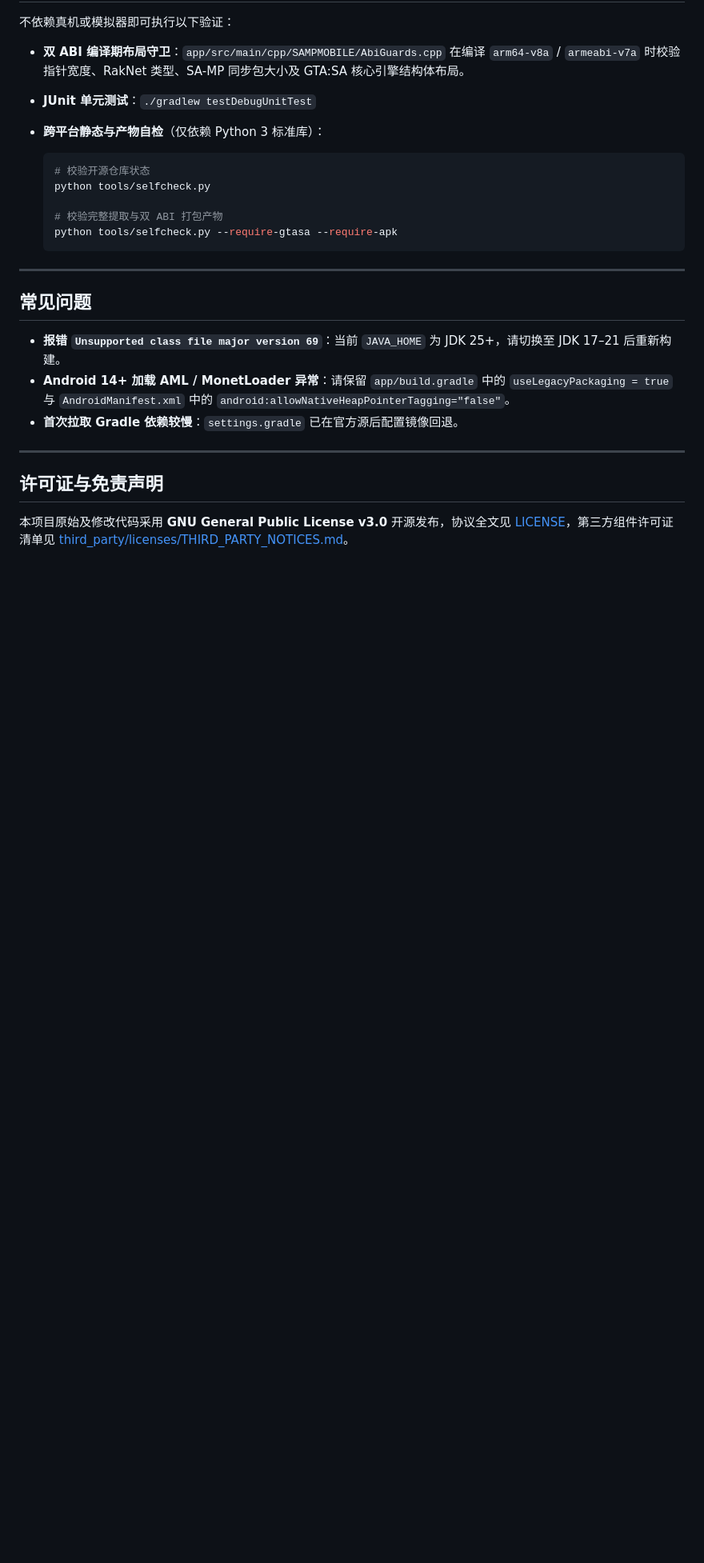
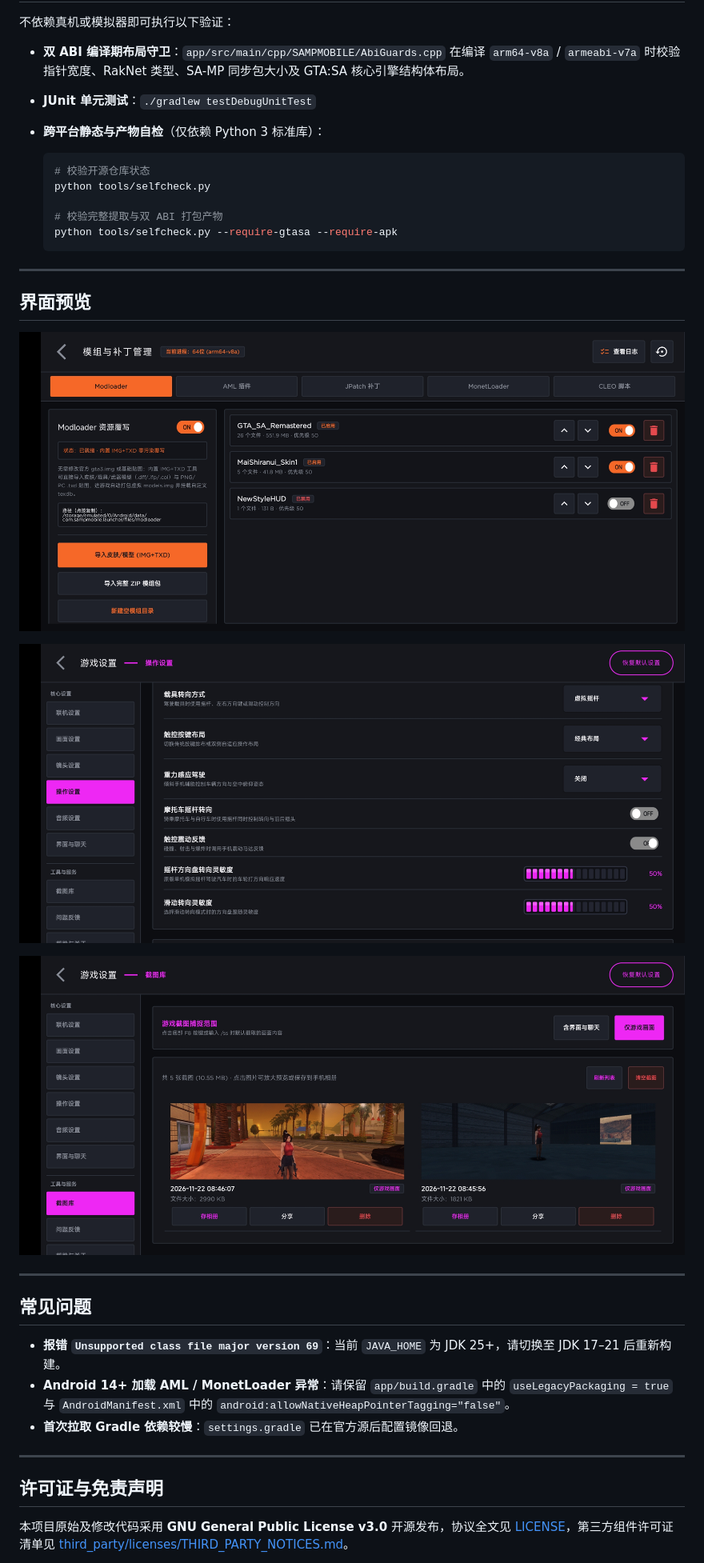
Before and after one commit to Kallzzxa/samp, a Markdown page: README.md, the part around one of its changes. Shown at 80% size. GitHub-like rendering; pictures changed too: images/1.jpg (added), images/2.jpg (added), images/4.jpg (added); blank space fills up the shorter version.

Commit message:
补充 README 界面预览截图

```diff
--- a/README.md
+++ b/README.md
@@ -143,6 +145,16 @@ python tools/build_gamedata.py --pc-samp "D:\Program Files (x86)\Rockstar Games\
 
 ---
 
+## 界面预览
+
+![模组与补丁管理](images/1.jpg)
+
+![游戏设置与自定义主题](images/2.jpg)
+
+![截图库与实机画面](images/4.jpg)
+
+---
+
 ## 常见问题
 
 - **报错 `Unsupported class file major version 69`**：当前 `JAVA_HOME` 为 JDK 25+，请切换至 JDK 17–21 后重新构建。
```
Also changed, not shown: other parts of README.md (+2 -0 lines), images/3.jpg (added).
